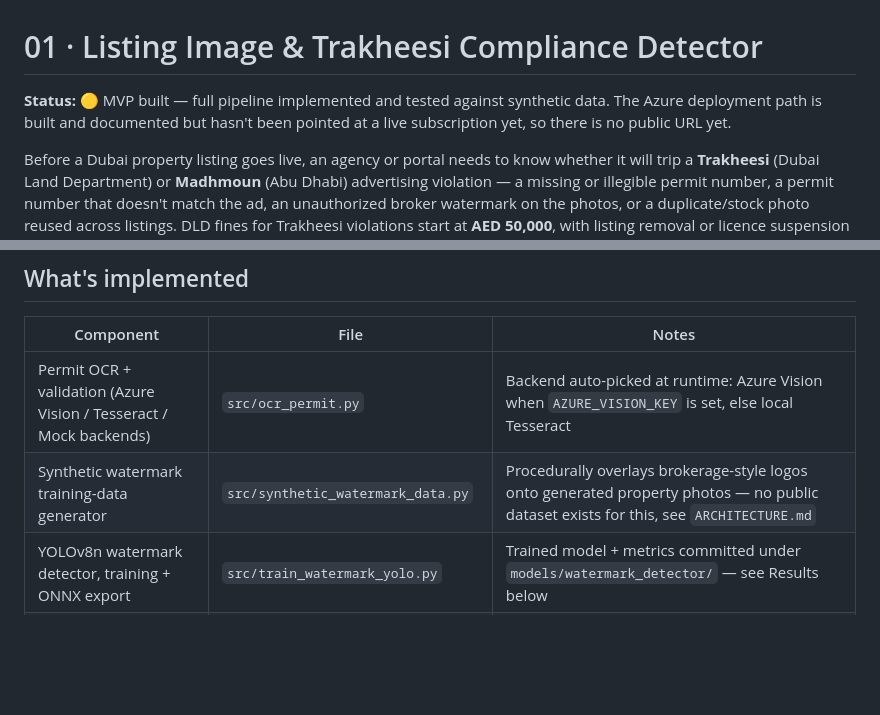
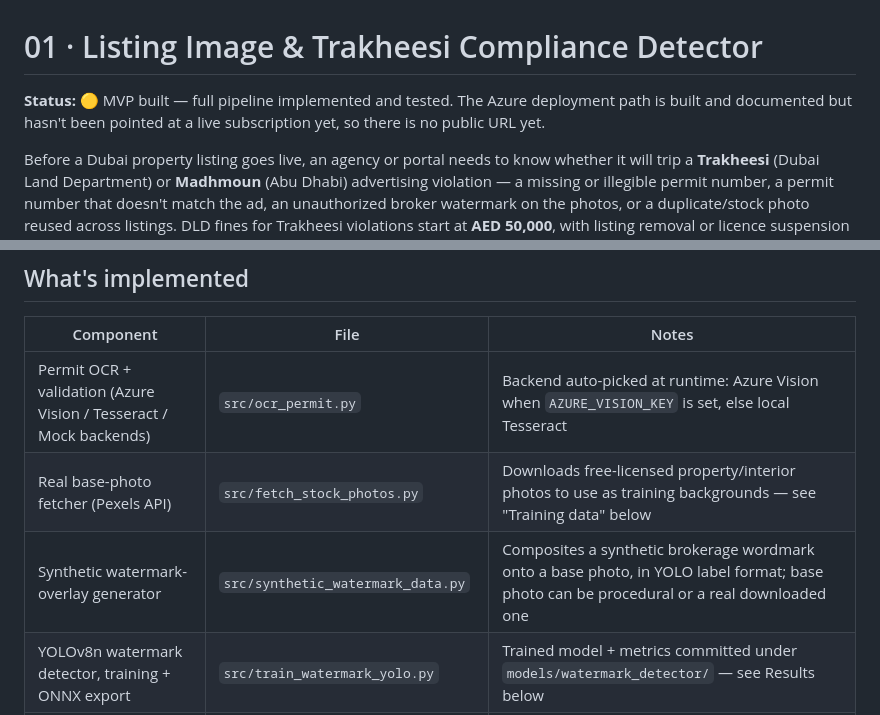
Before and after one commit to athira31-ally/Mutabiq, a Markdown page: README.md, 2 parts joined by grey strips. Rendered like a GitHub page; blank space fills up the shorter version.

```diff
--- a/README.md
+++ b/README.md
@@ -1,6 +1,6 @@
 # 01 · Listing Image & Trakheesi Compliance Detector
 
-**Status:** 🟡 MVP built — full pipeline implemented and tested against synthetic data. The Azure deployment path is built and documented but hasn't been pointed at a live subscription yet, so there is no public URL yet.
+**Status:** 🟡 MVP built — full pipeline implemented and tested. The Azure deployment path is built and documented but hasn't been pointed at a live subscription yet, so there is no public URL yet.
 
 Before a Dubai property listing goes live, an agency or portal needs to know whether it will trip a **Trakheesi** (Dubai Land Department) or **Madhmoun** (Abu Dhabi) advertising violation — a missing or illegible permit number, a permit number that doesn't match the ad, an unauthorized broker watermark on the photos, or a duplicate/stock photo reused across listings. DLD fines for Trakheesi violations start at **AED 50,000**, with listing removal or licence suspension on repeat offences, and this maps to a real, funded product category — several UAE proptech vendors already sell "Trakheesi validation" as a paid add-on.
 
@@ -38,7 +38,8 @@ listing bundle (images[], ad_text, claimed_permit_number, listing/agent id)
 | Component | File | Notes |
 |---|---|---|
 | Permit OCR + validation (Azure Vision / Tesseract / Mock backends) | `src/ocr_permit.py` | Backend auto-picked at runtime: Azure Vision when `AZURE_VISION_KEY` is set, else local Tesseract |
-| Synthetic watermark training-data generator | `src/synthetic_watermark_data.py` | Procedurally overlays brokerage-style logos onto generated property photos — no public dataset exists for this, see `ARCHITECTURE.md` |
+| Real base-photo fetcher (Pexels API) | `src/fetch_stock_photos.py` | Downloads free-licensed property/interior photos to use as training backgrounds — see "Training data" below |
+| Synthetic watermark-overlay generator | `src/synthetic_watermark_data.py` | Composites a synthetic brokerage wordmark onto a base photo, in YOLO label format; base photo can be procedural or a real downloaded one |
 | YOLOv8n watermark detector, training + ONNX export | `src/train_watermark_yolo.py` | Trained model + metrics committed under `models/watermark_detector/` — see Results below |
 | ONNX Runtime inference (no torch dependency at serve time) | `src/watermark_detector.py` | Keeps the Docker image small — see `requirements-serve.txt` |
 | Duplicate-photo detector (perceptual hashing) | `src/dup_hash.py` | SQLite-backed index (`data/dup_index.sqlite`) |
```
Also changed, not shown: other parts of README.md (+21 -10 lines).
